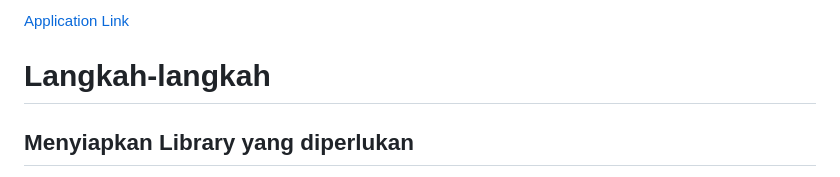
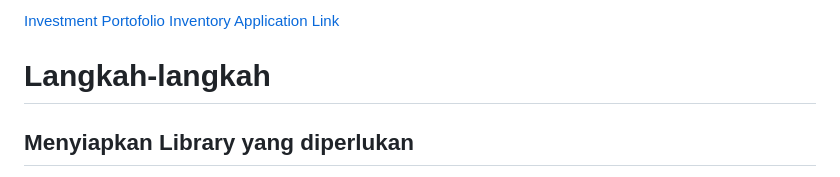
Before and after one commit to Henrysoed/Tugas2PBP, a Markdown page: README.md, the part around the change. Drawn GitHub-style.

```diff
--- a/README.md
+++ b/README.md
@@ -1,4 +1,4 @@
-[Application Link](https://investment-portofolio-inventory.adaptable.app)
+[Investment Portofolio Inventory Application Link](https://investment-portofolio-inventory.adaptable.app)
 # Langkah-langkah
 ## Menyiapkan Library yang diperlukan
 Membuat file 'requirements.txt' dengan isi
```
